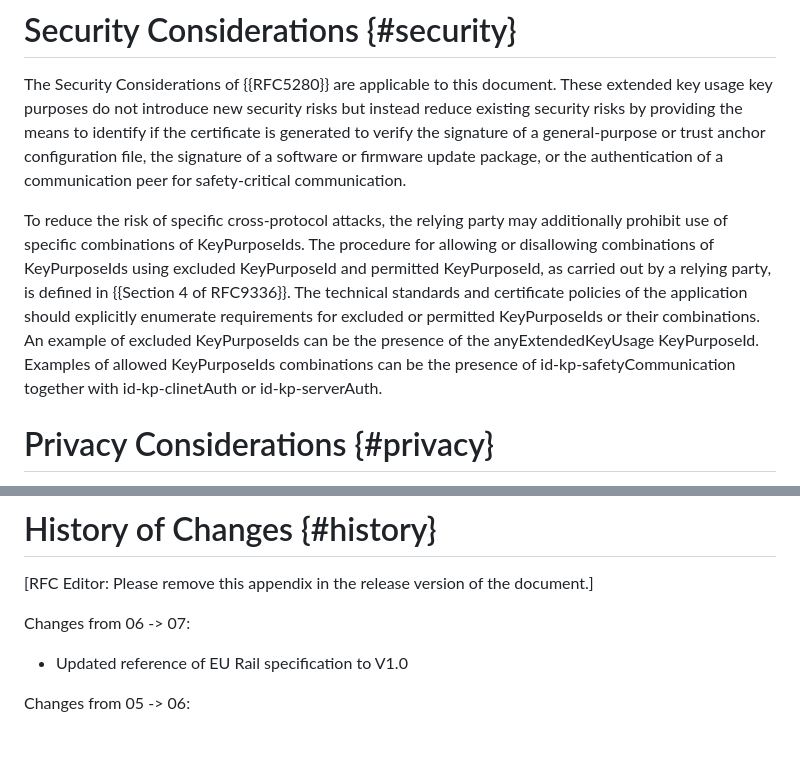
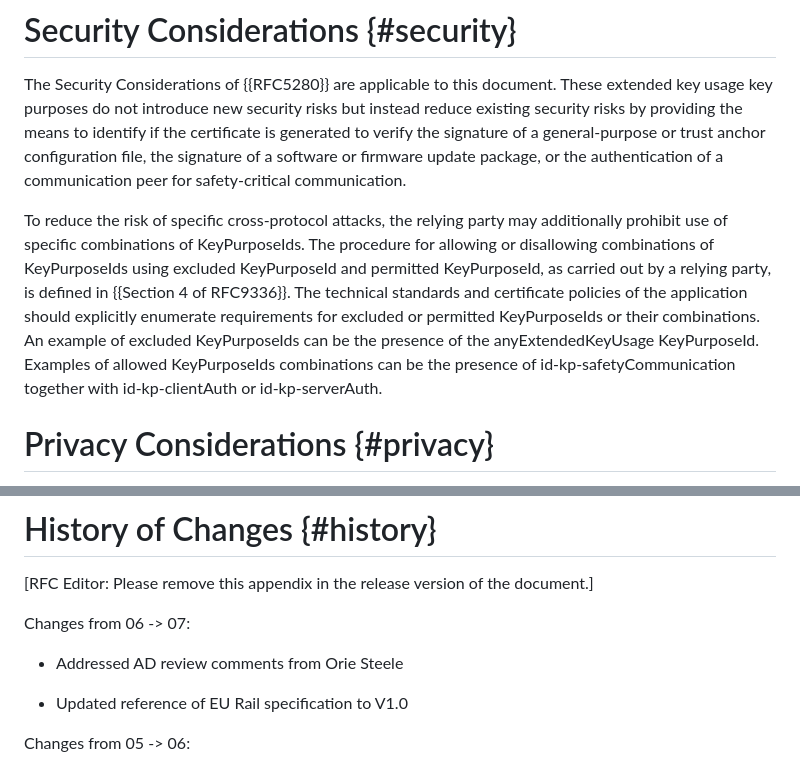
Before and after one commit to lamps-wg/automation-keyusages, a Markdown page: draft-ietf-lamps-automation-keyusages.md, 2 parts joined by grey strips. Drawn GitHub-style; blank space fills up the shorter version.

Commit message:
Addressed AD review comments from Orie Steele

```diff
--- a/draft-ietf-lamps-automation-keyusages.md
+++ b/draft-ietf-lamps-automation-keyusages.md
@@ -270,7 +270,7 @@ The procedures and practices employed by a certification authority MUST ensure t
 
 The Security Considerations of {{RFC5280}} are applicable to this document. These extended key usage key purposes do not introduce new security risks but instead reduce existing security risks by providing the means to identify if the certificate is generated to verify the signature of a general-purpose or trust anchor configuration file, the signature of a software or firmware update package, or the authentication of a communication peer for safety-critical communication.
 
-To reduce the risk of specific cross-protocol attacks, the relying party may additionally prohibit use of specific combinations of KeyPurposeIds.  The procedure for allowing or disallowing combinations of KeyPurposeIds using excluded KeyPurposeId and permitted KeyPurposeId, as carried out by a relying party, is defined in {{Section 4 of RFC9336}}.  The technical standards and certificate policies of the application should explicitly enumerate requirements for excluded or permitted KeyPurposeIds or their combinations. An example of excluded KeyPurposeIds can be the presence of the anyExtendedKeyUsage KeyPurposeId. Examples of allowed KeyPurposeIds combinations can be the presence of id-kp-safetyCommunication together with id-kp-clinetAuth or id-kp-serverAuth.
+To reduce the risk of specific cross-protocol attacks, the relying party may additionally prohibit use of specific combinations of KeyPurposeIds.  The procedure for allowing or disallowing combinations of KeyPurposeIds using excluded KeyPurposeId and permitted KeyPurposeId, as carried out by a relying party, is defined in {{Section 4 of RFC9336}}.  The technical standards and certificate policies of the application should explicitly enumerate requirements for excluded or permitted KeyPurposeIds or their combinations. An example of excluded KeyPurposeIds can be the presence of the anyExtendedKeyUsage KeyPurposeId. Examples of allowed KeyPurposeIds combinations can be the presence of id-kp-safetyCommunication together with id-kp-clientAuth or id-kp-serverAuth.
 
 # Privacy Considerations {#privacy}
 
@@ -347,6 +347,8 @@ END
 
 Changes from 06 -> 07:
 
+* Addressed AD review comments from Orie Steele
+
 * Updated reference of EU Rail specification to V1.0
 
 Changes from 05 -> 06:
```
